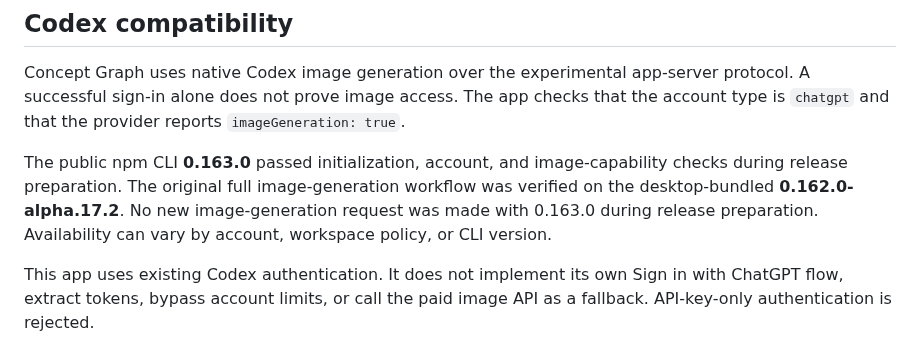
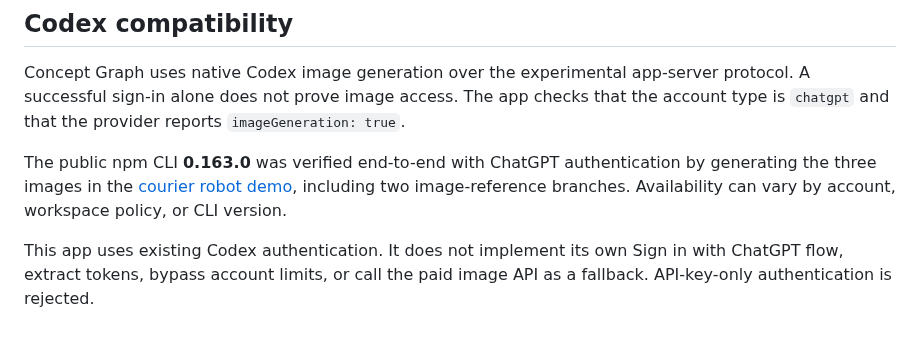
Before and after one commit to knifest-studio/concept-graph, a Markdown page: docs/setup.md, the part around the change. GitHub-like rendering.

```diff
--- a/docs/setup.md
+++ b/docs/setup.md
@@ -63,7 +63,7 @@ Read the [user guide](user-guide.md) for connections, shortcuts, groups, history
 
 Concept Graph uses native Codex image generation over the experimental app-server protocol. A successful sign-in alone does not prove image access. The app checks that the account type is `chatgpt` and that the provider reports `imageGeneration: true`.
 
-The public npm CLI **0.163.0** passed initialization, account, and image-capability checks during release preparation. The original full image-generation workflow was verified on the desktop-bundled **0.162.0-alpha.17.2**. No new image-generation request was made with 0.163.0 during release preparation. Availability can vary by account, workspace policy, or CLI version.
+The public npm CLI **0.163.0** was verified end-to-end with ChatGPT authentication by generating the three images in the [courier robot demo](../examples/courier-robot.md), including two image-reference branches. Availability can vary by account, workspace policy, or CLI version.
 
 This app uses existing Codex authentication. It does not implement its own Sign in with ChatGPT flow, extract tokens, bypass account limits, or call the paid image API as a fallback. API-key-only authentication is rejected.
 
```
Also changed, not shown: .github/release-notes.md (+4 -0 lines), README.md (+12 -2 lines), examples/courier-robot.md (added, +27 -0 lines), docs/images/canvas.jpg, docs/images/run-details.jpg (added).
